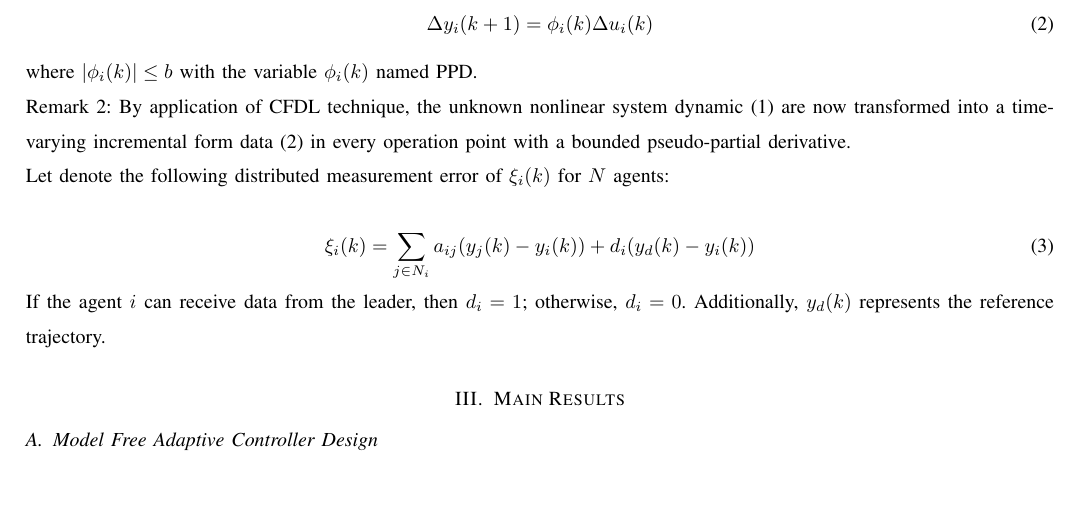
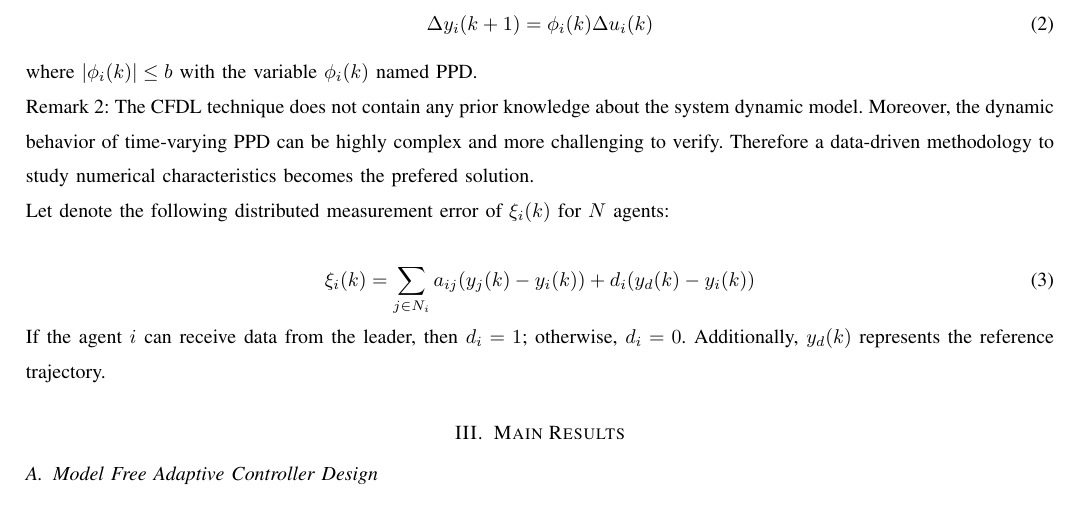
Before and after one commit to TonyBimenyi/First-Paper, a LaTeX paper (mfasmc.tex): part of page 3 of 13, cut so that both start at the same text. Compiled offline with pdfLaTeX.

Commit message:
iuewruew

```diff
--- a/mfasmc.tex
+++ b/mfasmc.tex
@@ -110,7 +110,7 @@ Lemma 1\cite{8}: Consider agents with dynamics described by (\ref{model 1}) sati
 
 where \( | \phi_i(k) | \leq b\) with the variable \(\phi_i(k)\) named PPD.
 
-Remark 2: By application of CFDL technique, the unknown nonlinear system dynamic (\ref{model 1}) are now transformed into a time-varying incremental form data (\ref{model 2}) in every operation point with a bounded pseudo-partial derivative.
+Remark 2: The CFDL technique does not contain any prior knowledge about the system dynamic model. Moreover, the dynamic behavior of time-varying PPD can be highly complex and more challenging to verify. Therefore a data-driven methodology to study numerical characteristics becomes the prefered solution.
 
 Let denote the following distributed measurement error of \(\xi_i(k)\) for $N$ agents:
 
```
Also changed, not shown: mfasmc.pdf, 3 other files.
